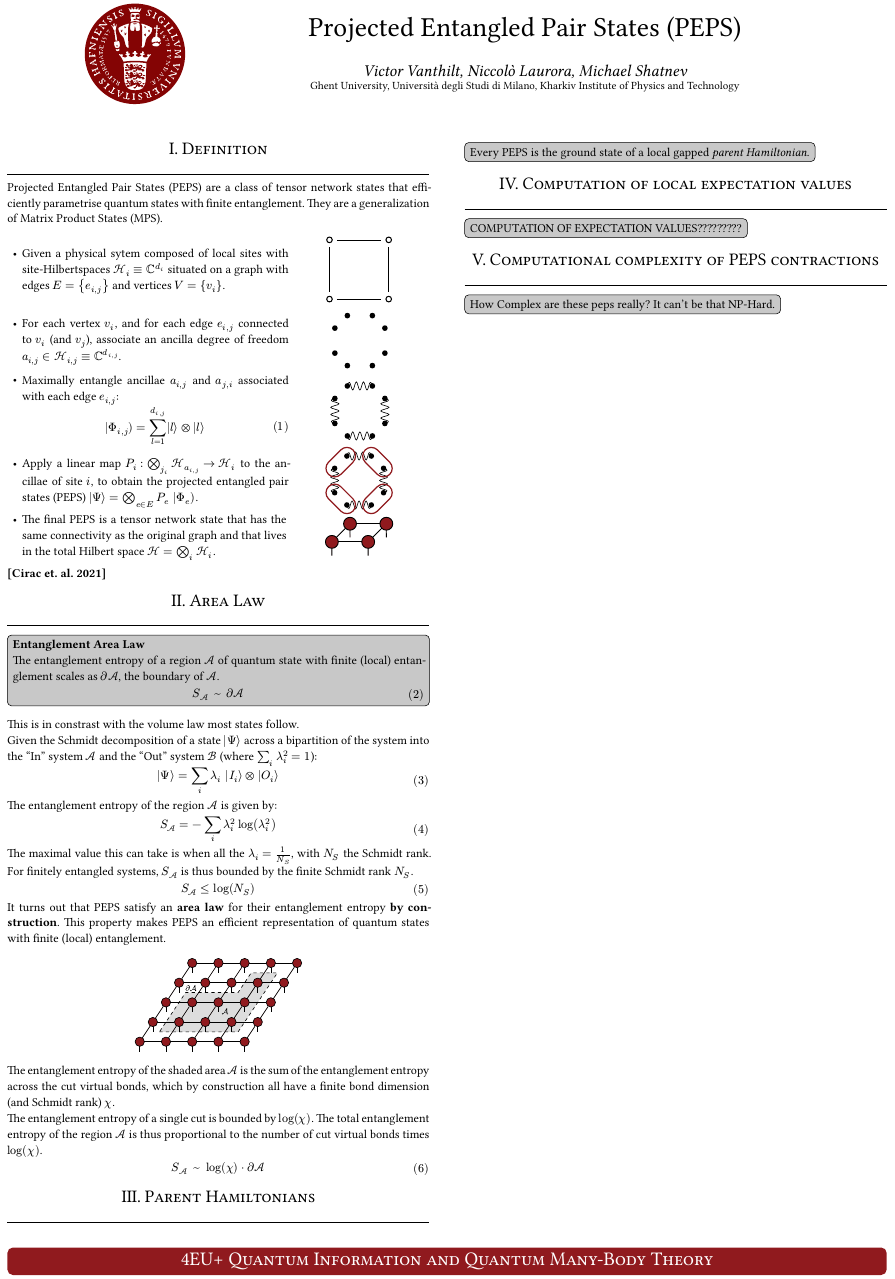
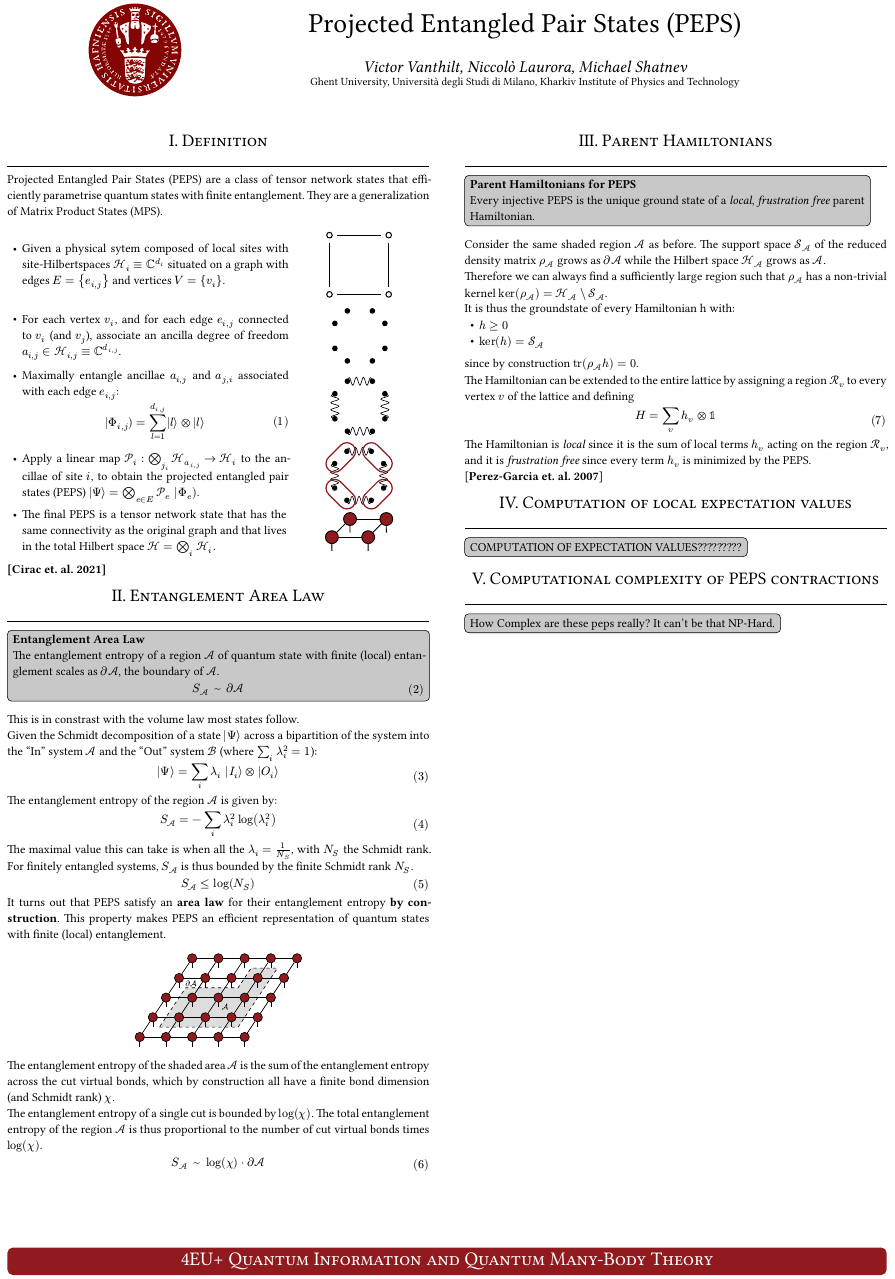
Before and after one commit to VictorVanthilt/PEPS-Poster, a Typst document (4EUPlus.typ): part of the page, cut so that both start at the same text. The pictures show the PDF file 4EUPlus.pdf that the author committed with the source.

Commit message:
Parent Hamiltonians

```diff
--- a/4EUPlus.typ
+++ b/4EUPlus.typ
@@ -85,7 +85,7 @@ Projected Entangled Pair States (PEPS) are a class of tensor network states that
 )
 ]
 *[Cirac et. al. 2021]*
-= Area Law
+= Entanglement Area Law
 #block(
   fill: box_color,
   inset: 10pt,
@@ -122,17 +123,45 @@ The entanglement entropy of a single cut is bounded by $log(chi)$. The total ent
 
 $ S_(cal(A)) #h(10pt) ~ #h(10pt) log(chi) dot.c partial cal(A) $
 
+#colbreak()
 = Parent Hamiltonians
 #block(
   fill: box_color,
   inset: 10pt,
   radius: 8pt,
   stroke: 1pt,
-  [
-    Every PEPS is the ground state of a local gapped #emph("parent Hamiltonian").
+  [*Parent Hamiltonians for PEPS*
+
+    Every injective PEPS is the unique ground state of a _local_, _frustration free_ parent Hamiltonian.
   ]
 )
 
+Consider the same shaded region $cal(A)$ as before. The support space $cal(S)_(cal(A))$ of the reduced density matrix $rho_(cal(A))$ grows as $partial cal(A)$ while the Hilbert space $cal(H)_(cal(A))$ grows as $cal(A)$.
+
+Therefore we can always find a sufficiently large region such that $rho_(cal(A))$ has a non-trivial kernel $ker(rho_(cal(A))) = cal(H)_(cal(A)) \\ cal(S)_(cal(A))$.
+
+It is thus the groundstate of every Hamiltonian h with:
+- $h >= 0$
+- $ker(h) = cal(S)_(cal(A))$
+
+since by construction $tr(rho_(cal(A))h) = 0$.
+
+The Hamiltonian can be extended to the entire lattice by assigning a region $cal(R)_v$ to every vertex $v$ of the lattice and defining
+$ H = sum_v h_v times.circle bb(1) $
+
+The Hamiltonian is _local_ since it is the sum of local terms $h_v$ acting on the region $cal(R)_v$, and it is _frustration free_ since every term $h_v$ is minimized by the PEPS.
+
+[*Perez-Garcia et. al. 2007*]
+
+// #block(
+//   fill: rgb(footer_color),
+//   inset: 10pt,
+//   radius: 8pt,
+//   stroke: 1pt,
+//   [
+//     #text(size: 35pt, smallcaps("4EU+ Quantum Information and Quantum Many-Body Theory"))
+//   ]
+// )
 = Computation of local expectation values
 #block(
   fill: box_color,
```
Also changed, not shown: 4EUPlus.pdf, 4EUPlus.typ (5 more changed lines).
